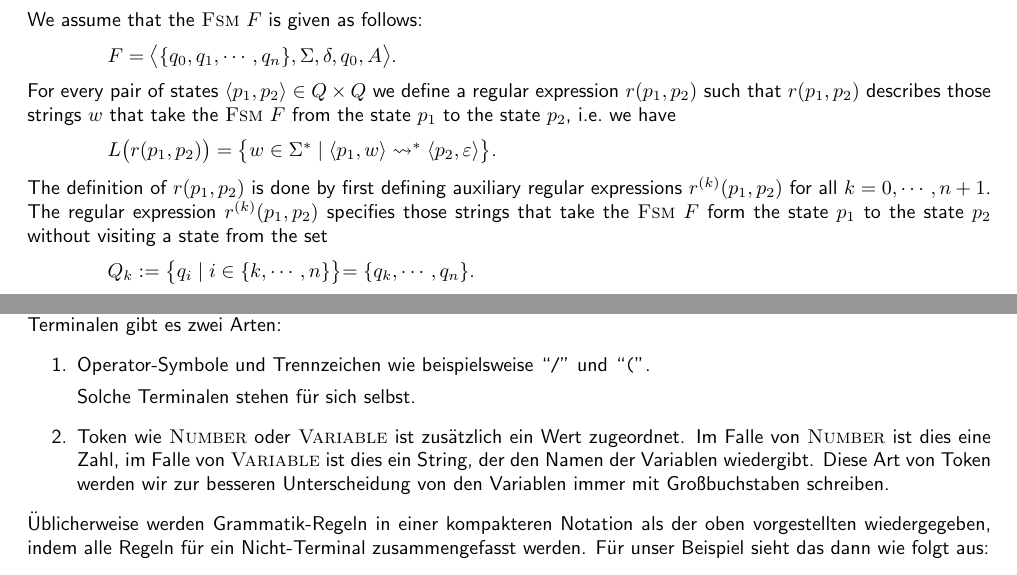
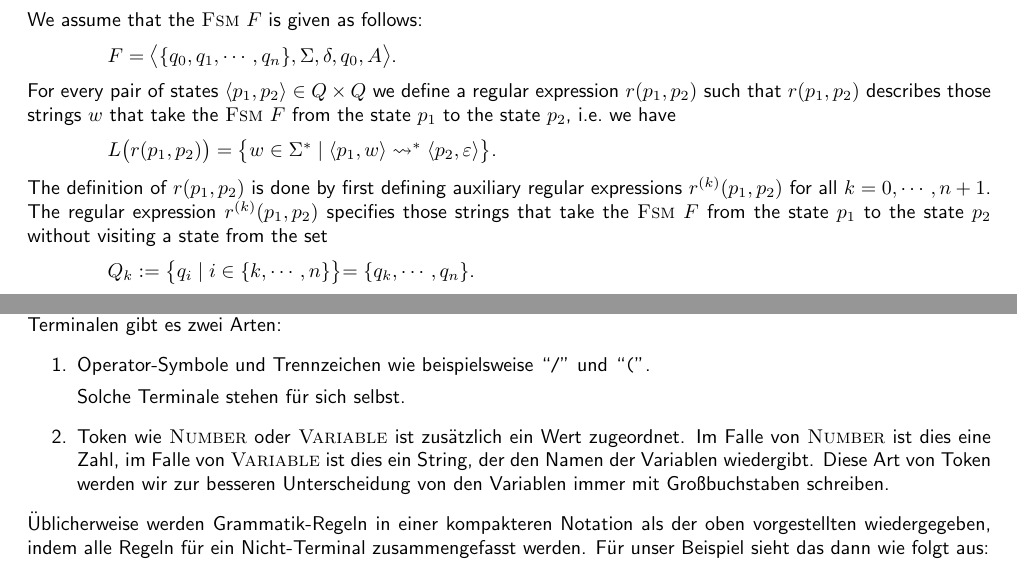
Before and after one commit to karlstroetmann/Formal-Languages, a LaTeX thesis (Lecture-Notes/formal-languages.tex, which reads Lecture-Notes/context-free-languages.tex, Lecture-Notes/finite-state-machines.tex): two parts of pages 39 and 65 of 213, joined at a grey line, cut so that both start at the same text. Compiled offline with pdfLaTeX; the source files are stored in an older character set and shown here as Unicode.

Commit message:
Fixed typos

```diff
--- a/Lecture-Notes/context-free-languages.tex
+++ b/Lecture-Notes/context-free-languages.tex
@@ -138,7 +138,7 @@ Bei den Terminalen gibt es zwei Arten:
 \item Operator-Symbole und Trennzeichen wie beispielsweise ``\texttt{/}'' und
       ``\texttt{(}''.
 
-      Solche Terminalen stehen für sich selbst.
+      Solche Terminale stehen für sich selbst.
 \item Token wie \textsc{Number} oder \textsc{Variable} ist zusätzlich ein Wert zugeordnet.
       Im Falle von \textsc{Number} ist dies eine Zahl, im Falle von \textsc{Variable}
       ist dies ein String, der den Namen der Variablen wiedergibt.  Diese Art von Token werden wir
--- a/Lecture-Notes/finite-state-machines.tex
+++ b/Lecture-Notes/finite-state-machines.tex
@@ -1093,7 +1093,7 @@ $L\bigl(r(p_1, p_2)\bigr) =
 \\[0.2cm]
 The definition of $r(p_1, p_2)$ is done by first defining auxiliary regular expressions
 $r^{(k)}(p_1, p_2)$ for all $k =0,\cdots,n+1$.   The regular expression $r^{(k)}(p_1, p_2)$ specifies those
-strings that take the \textsc{Fsm} $F$ form the state
+strings that take the \textsc{Fsm} $F$ from the state
 $p_1$ to the state $p_2$ without visiting a state from the set
 \\[0.2cm]
 \hspace*{1.3cm}
```
